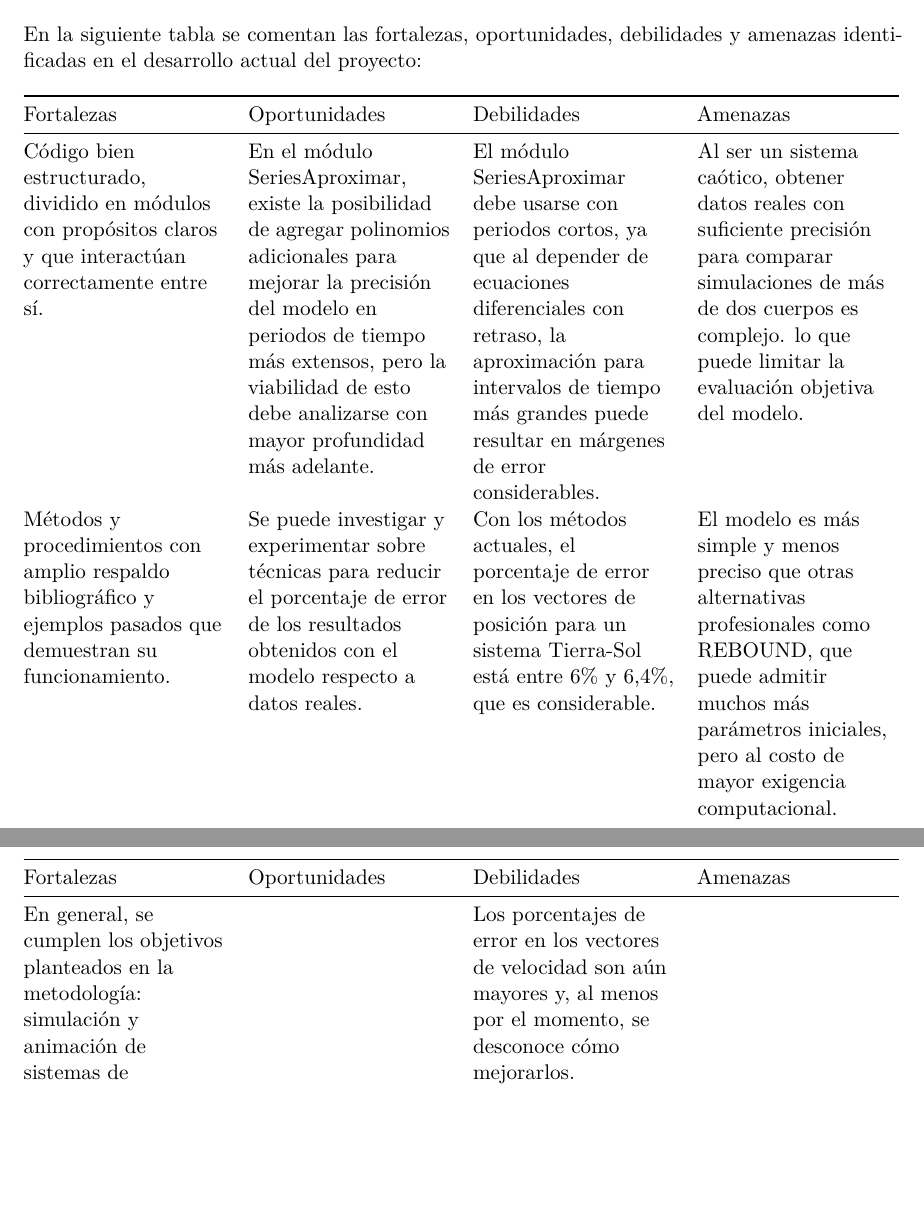
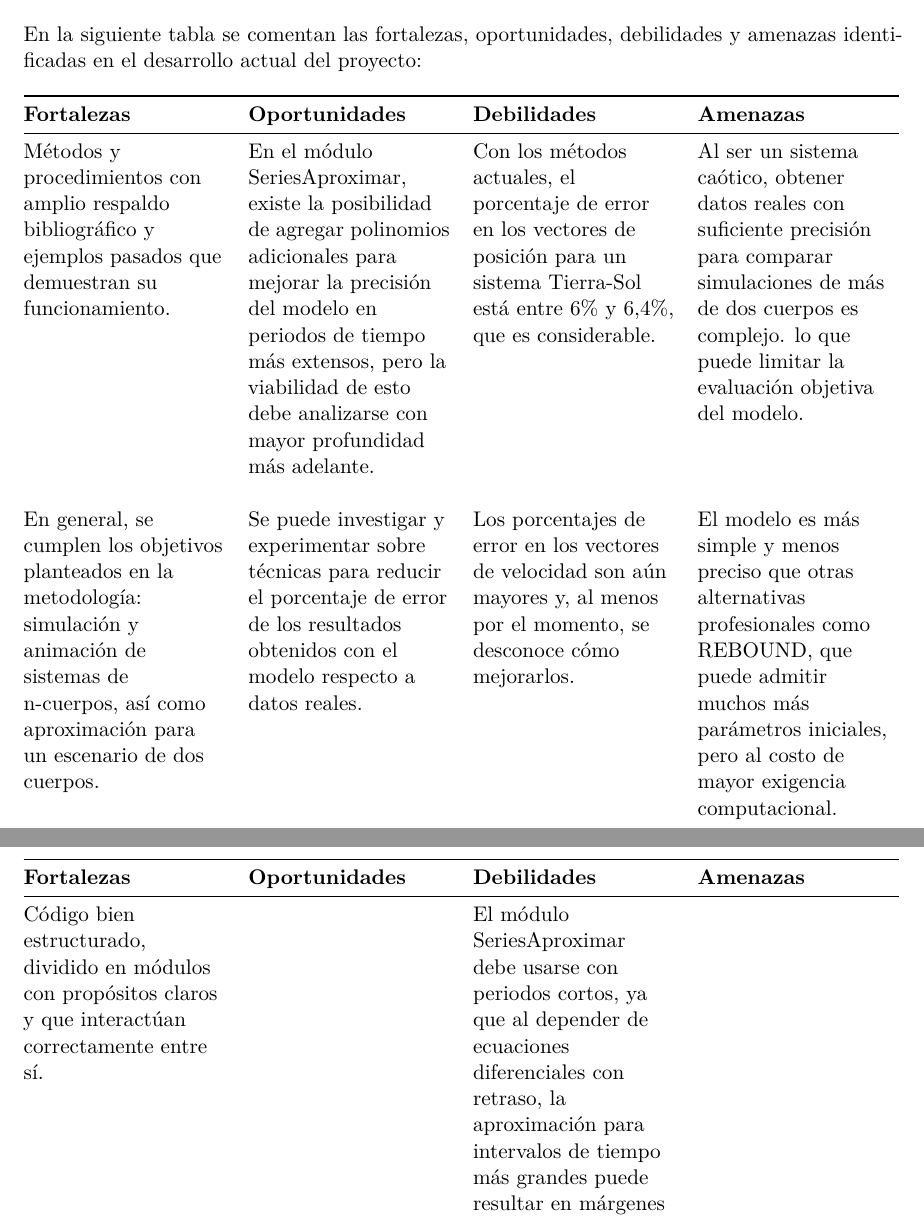
Before and after one commit to DebbieCon/simulacion_planetas_CA0305, a Quarto document (simulacion_planetas_CA0305.qmd): two parts of pages 5 and 6 of 7, joined at a grey line, cut so that both start at the same text, the shorter picture padded with empty space. Rendered offline with R 4.5, knitr and Pandoc in place of Quarto, then LaTeX, with nearby package versions.

Commit message:
fix: formato FODA

```diff
--- a/simulacion_planetas_CA0305.qmd
+++ b/simulacion_planetas_CA0305.qmd
@@ -92,8 +92,10 @@ La clase Simulacion_3D propone un método similar, solo que considerando un plan
 
 En la siguiente tabla se comentan las fortalezas, oportunidades, debilidades y amenazas identificadas en el desarrollo actual del proyecto:
 
-| Fortalezas | Oportunidades | Debilidades | Amenazas |
-|------------------|------------------|------------------|------------------|
-| Código bien estructurado, dividido en módulos con propósitos claros y que interactúan correctamente entre sí. | En el módulo SeriesAproximar, existe la posibilidad de agregar polinomios adicionales para mejorar la precisión del modelo en periodos de tiempo más extensos, pero la viabilidad de esto debe analizarse con mayor profundidad más adelante. | El módulo SeriesAproximar debe usarse con periodos cortos, ya que al depender de ecuaciones diferenciales con retraso, la aproximación para intervalos de tiempo más grandes puede resultar en márgenes de error considerables. | Al ser un sistema caótico, obtener datos reales con suficiente precisión para comparar simulaciones de más de dos cuerpos es complejo. lo que puede limitar la evaluación objetiva del modelo. |
-| Métodos y procedimientos con amplio respaldo bibliográfico y ejemplos pasados que demuestran su funcionamiento. | Se puede investigar y experimentar sobre técnicas para reducir el porcentaje de error de los resultados obtenidos con el modelo respecto a datos reales. | Con los métodos actuales, el porcentaje de error en los vectores de posición para un sistema Tierra-Sol está entre 6% y 6,4%, que es considerable. | El modelo es más simple y menos preciso que otras alternativas profesionales como REBOUND, que puede admitir muchos más parámetros iniciales, pero al costo de mayor exigencia computacional. |
-| En general, se cumplen los objetivos planteados en la metodología: simulación y animación de sistemas de n-cuerpos, así como aproximación para un escenario de dos cuerpos. |  | Los porcentajes de error en los vectores de velocidad son aún mayores y, al menos por el momento, se desconoce cómo mejorarlos. |  |
+| **Fortalezas** 	| **Oportunidades** 	| **Debilidades** 	| **Amenazas** 	|
+|---	|---	|---	|---	|
+| Métodos y procedimientos con amplio respaldo bibliográfico y ejemplos pasados que demuestran su funcionamiento. 	| En el módulo SeriesAproximar, existe la posibilidad de agregar polinomios adicionales para mejorar la precisión del modelo en periodos de tiempo más extensos, pero la viabilidad de esto debe analizarse con mayor profundidad más adelante. 	| Con los métodos actuales, el porcentaje de error en los vectores de posición para un sistema Tierra-Sol está entre 6% y 6,4%, que es considerable. 	| Al ser un sistema caótico, obtener datos reales con suficiente precisión para comparar simulaciones de más de dos cuerpos es complejo. lo que puede limitar la evaluación objetiva del modelo. 	|
+|  	|  	|  	|  	|
+| En general, se cumplen los objetivos planteados en la metodología: simulación y animación de sistemas de n-cuerpos, así como aproximación para un escenario de dos cuerpos. 	| Se puede investigar y experimentar sobre técnicas para reducir el porcentaje de error de los resultados obtenidos con el modelo respecto a datos reales. 	| Los porcentajes de error en los vectores de velocidad son aún mayores y, al menos por el momento, se desconoce cómo mejorarlos. 	| El modelo es más simple y menos preciso que otras alternativas profesionales como REBOUND, que puede admitir muchos más parámetros iniciales, pero al costo de mayor exigencia computacional. 	|
+|  	|  	|  	|  	|
+| Código bien estructurado, dividido en módulos con propósitos claros y que interactúan correctamente entre sí. 	|  	| El módulo SeriesAproximar debe usarse con periodos cortos, ya que al depender de ecuaciones diferenciales con retraso, la aproximación para intervalos de tiempo más grandes puede resultar en márgenes de error considerables. 	|  	|
```
Also changed, not shown: simulacion_planetas_CA0305.qmd (3 more changed lines).
